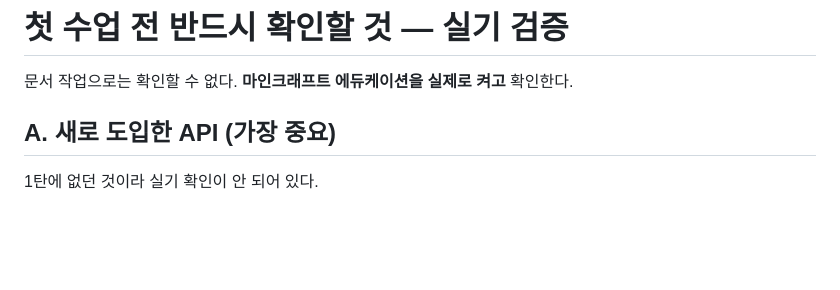
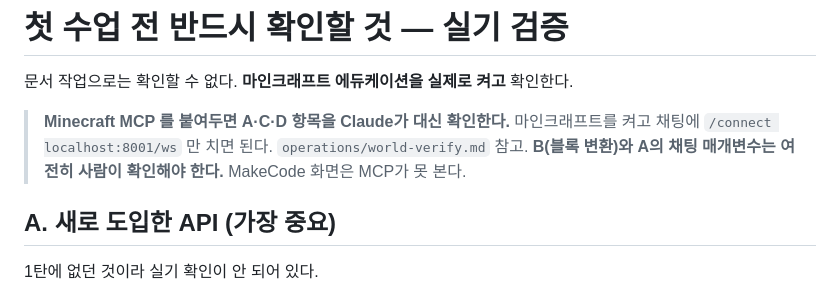
Before and after one commit to sungJJoo/fox-signal-12, a Markdown page: checklist.md, the part around the change. Rendered like a GitHub page; blank space fills up the shorter version.

```diff
--- a/checklist.md
+++ b/checklist.md
@@ -47,6 +47,10 @@
 # 첫 수업 전 반드시 확인할 것 — 실기 검증
 
 문서 작업으로는 확인할 수 없다. **마인크래프트 에듀케이션을 실제로 켜고** 확인한다.
+
+> **Minecraft MCP 를 붙여두면 A·C·D 항목을 Claude가 대신 확인한다.**
+> 마인크래프트를 켜고 채팅에 `/connect localhost:8001/ws` 만 치면 된다. `operations/world-verify.md` 참고.
+> **B(블록 변환)와 A의 채팅 매개변수는 여전히 사람이 확인해야 한다.** MakeCode 화면은 MCP가 못 본다.
 
 ## A. 새로 도입한 API (가장 중요)
 
```
Also changed, not shown: README.md (+1 -0 lines), operations/world-verify.md (added, +106 -0 lines).
